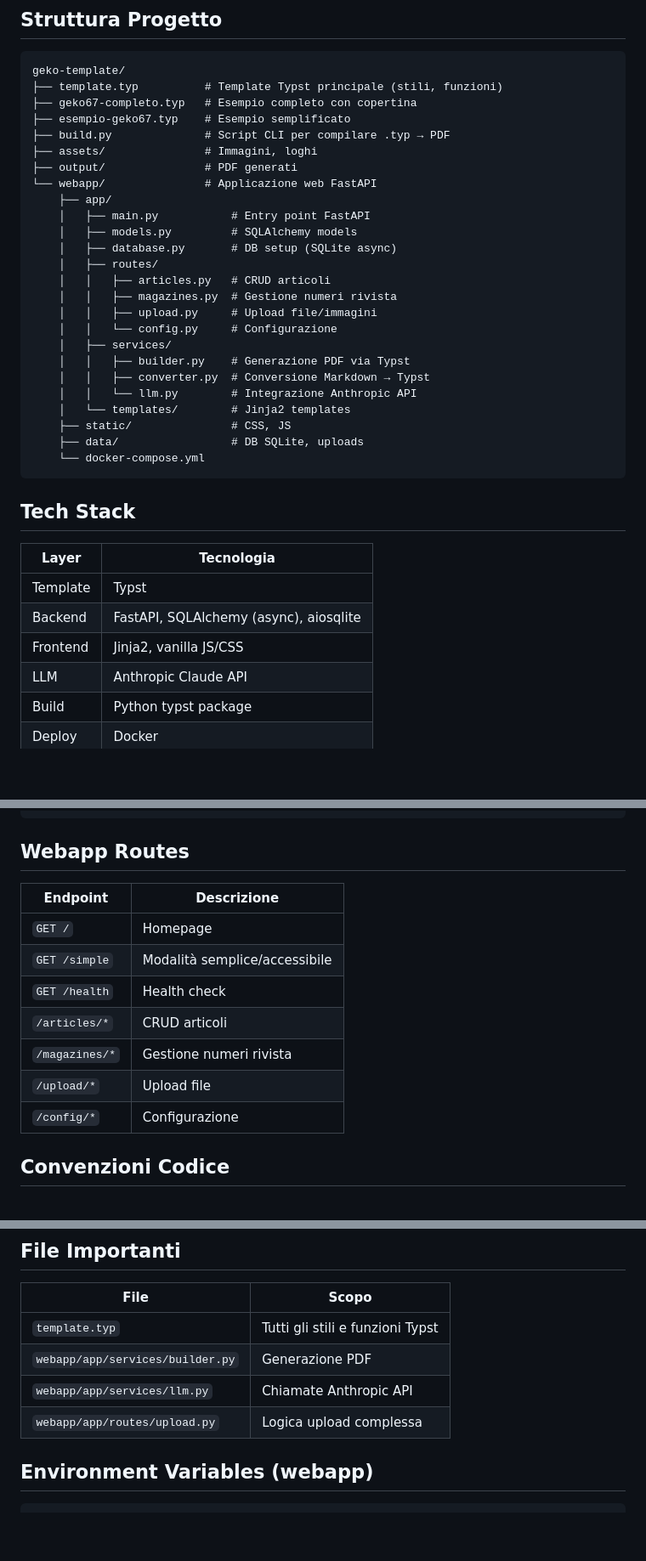
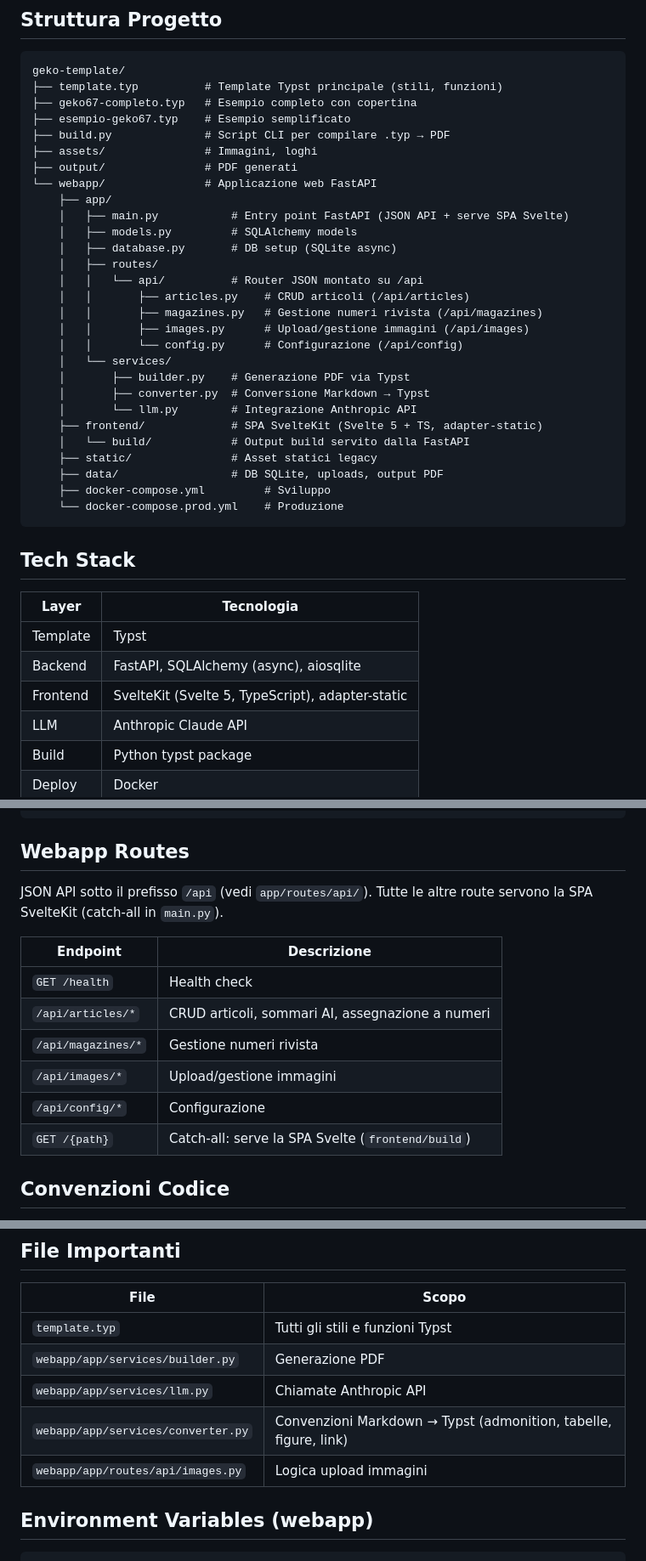
Before and after one commit to iu3qez/geko-template, a Markdown page: CLAUDE.md, 3 parts joined by grey strips. Shown at 85% size. GitHub-like rendering; blank space fills up the shorter version.

Commit message:
docs: aggiorna CLAUDE.md alla struttura reale (SvelteKit + routes/api)
Il file descriveva Jinja2 e routes/*.py; la realtà è SPA SvelteKit e
router JSON sotto app/routes/api/. Corretti albero struttura, tech stack,
tabella route e file importanti.

Claude-Session: https://claude.ai/code/session_01BZ1MU4dTQQGomsdR9SBep1

````diff
--- a/CLAUDE.md
+++ b/CLAUDE.md
@@ -14,22 +14,25 @@ geko-template/
 ├── output/               # PDF generati
 └── webapp/               # Applicazione web FastAPI
     ├── app/
-    │   ├── main.py           # Entry point FastAPI
+    │   ├── main.py           # Entry point FastAPI (JSON API + serve SPA Svelte)
     │   ├── models.py         # SQLAlchemy models
     │   ├── database.py       # DB setup (SQLite async)
     │   ├── routes/
-    │   │   ├── articles.py   # CRUD articoli
-    │   │   ├── magazines.py  # Gestione numeri rivista
-    │   │   ├── upload.py     # Upload file/immagini
-    │   │   └── config.py     # Configurazione
-    │   ├── services/
-    │   │   ├── builder.py    # Generazione PDF via Typst
-    │   │   ├── converter.py  # Conversione Markdown → Typst
-    │   │   └── llm.py        # Integrazione Anthropic API
-    │   └── templates/        # Jinja2 templates
-    ├── static/               # CSS, JS
-    ├── data/                 # DB SQLite, uploads
-    └── docker-compose.yml
+    │   │   └── api/          # Router JSON montato su /api
+    │   │       ├── articles.py    # CRUD articoli (/api/articles)
+    │   │       ├── magazines.py   # Gestione numeri rivista (/api/magazines)
+    │   │       ├── images.py      # Upload/gestione immagini (/api/images)
+    │   │       └── config.py      # Configurazione (/api/config)
+    │   └── services/
+    │       ├── builder.py    # Generazione PDF via Typst
+    │       ├── converter.py  # Conversione Markdown → Typst
+    │       └── llm.py        # Integrazione Anthropic API
+    ├── frontend/             # SPA SvelteKit (Svelte 5 + TS, adapter-static)
+    │   └── build/            # Output build servito dalla FastAPI
+    ├── static/               # Asset statici legacy
+    ├── data/                 # DB SQLite, uploads, output PDF
+    ├── docker-compose.yml         # Sviluppo
+    └── docker-compose.prod.yml    # Produzione
 ```
 
 ## Tech Stack
@@ -38,7 +41,7 @@ geko-template/
 |-------|------------|
 | Template | Typst |
 | Backend | FastAPI, SQLAlchemy (async), aiosqlite |
-| Frontend | Jinja2, vanilla JS/CSS |
+| Frontend | SvelteKit (Svelte 5, TypeScript), adapter-static |
 | LLM | Anthropic Claude API |
 | Build | Python typst package |
 | Deploy | Docker |
@@ -94,15 +97,17 @@ docker-compose -f docker-compose.prod.yml up -d  # produzione
 
 ## Webapp Routes
 
+JSON API sotto il prefisso `/api` (vedi `app/routes/api/`). Tutte le altre
+route servono la SPA SvelteKit (catch-all in `main.py`).
+
 | Endpoint | Descrizione |
 |----------|-------------|
-| `GET /` | Homepage |
-| `GET /simple` | Modalità semplice/accessibile |
 | `GET /health` | Health check |
-| `/articles/*` | CRUD articoli |
-| `/magazines/*` | Gestione numeri rivista |
-| `/upload/*` | Upload file |
-| `/config/*` | Configurazione |
+| `/api/articles/*` | CRUD articoli, sommari AI, assegnazione a numeri |
+| `/api/magazines/*` | Gestione numeri rivista |
+| `/api/images/*` | Upload/gestione immagini |
+| `/api/config/*` | Configurazione |
+| `GET /{path}` | Catch-all: serve la SPA Svelte (`frontend/build`) |
 
 ## Convenzioni Codice
 
@@ -118,7 +123,8 @@ docker-compose -f docker-compose.prod.yml up -d  # produzione
 | `template.typ` | Tutti gli stili e funzioni Typst |
 | `webapp/app/services/builder.py` | Generazione PDF |
 | `webapp/app/services/llm.py` | Chiamate Anthropic API |
-| `webapp/app/routes/upload.py` | Logica upload complessa |
+| `webapp/app/services/converter.py` | Convenzioni Markdown → Typst (admonition, tabelle, figure, link) |
+| `webapp/app/routes/api/images.py` | Logica upload immagini |
 
 ## Environment Variables (webapp)
 
````
